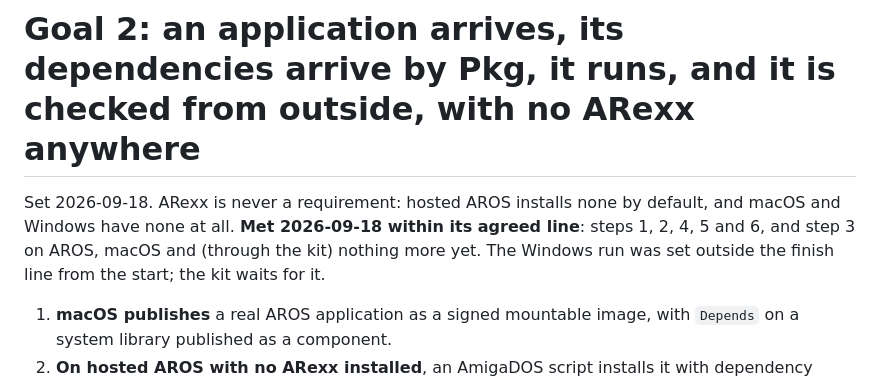
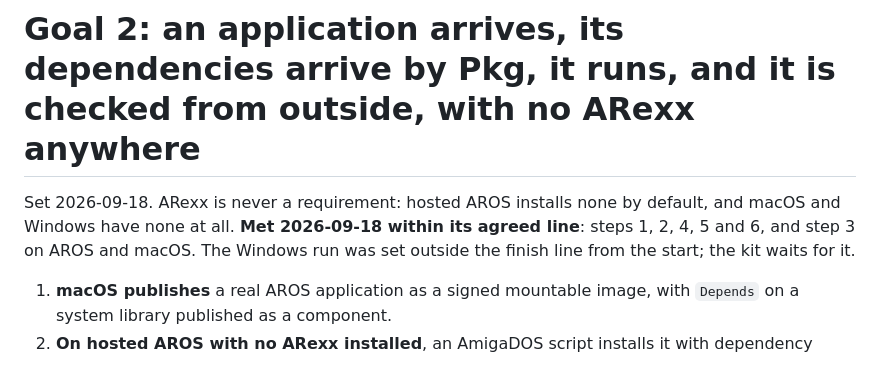
Before and after one commit to bitplane/aros-pkg, a Markdown page: GOAL.md, the part around the change. Drawn GitHub-style.

Commit message:
GOAL: say plainly where step 3 has run
Co-Authored-By: Claude Opus 5 (1M context) <noreply@anthropic.com>

```diff
--- a/GOAL.md
+++ b/GOAL.md
@@ -45,8 +45,7 @@ Gates touched: `[PKG1]`, `[PKG6]`, `[PKG10]`, `[PKG11]`, `[PKG17]`, `[PKG18]`,
 
 Set 2026-09-18. ARexx is never a requirement: hosted AROS installs none by
 default, and macOS and Windows have none at all. **Met 2026-09-18 within its agreed line**: steps 1,
-2, 4, 5 and 6, and step 3 on AROS, macOS and (through the kit) nothing more
-yet. The Windows run was set outside the finish line from the start; the kit
+2, 4, 5 and 6, and step 3 on AROS and macOS. The Windows run was set outside the finish line from the start; the kit
 waits for it.
 
 1. **macOS publishes** a real AROS application as a signed mountable image,
```
